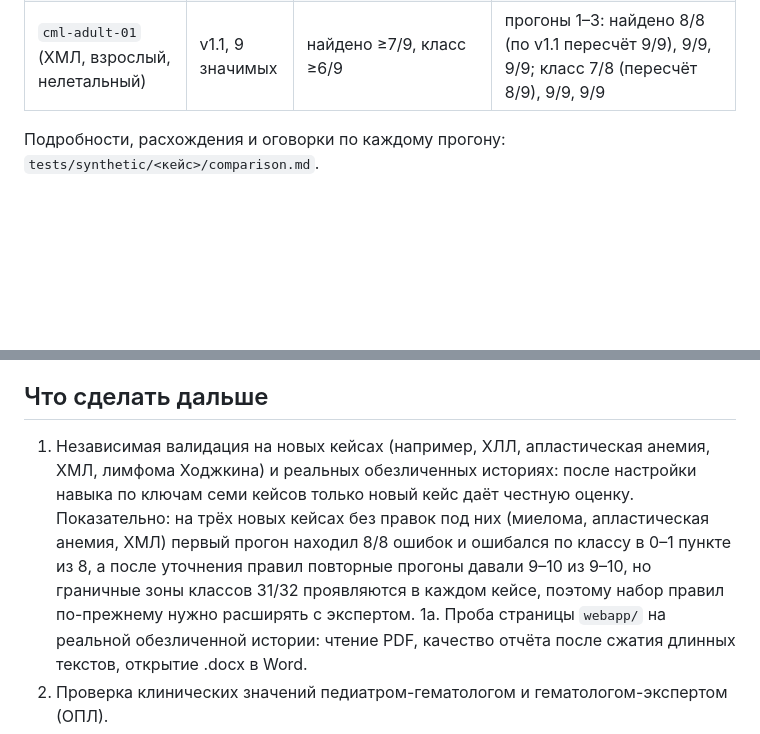
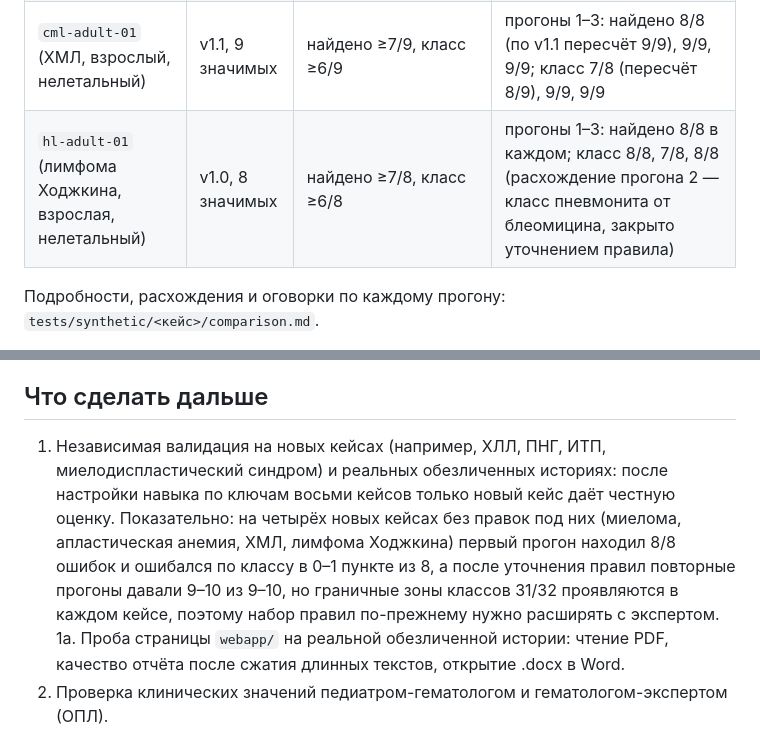
Before and after one commit to LaubayevIlfat/Hematology-chart-audit, a Markdown page: README.md, 2 parts joined by grey strips. GitHub-like rendering; blank space fills up the shorter version.

```diff
--- a/README.md
+++ b/README.md
@@ -26,6 +26,7 @@
 | `mm-adult-01` (миелома, взрослая, нелетальный) | v1.0, 8 значимых | найдено ≥7/8, класс ≥6/8 | прогоны 1–3: 8/8 найдено в каждом, класс 7/8 в каждом (расхождение каждый раз по одному пункту: №8 кеторолак, №5 дексаметазон, №4 гиперкальциемия; после решений эксперта пункты закрываются, но проявляется следующая граничная зона) |
 | `saa-adult-01` (тяжёлая апластическая анемия, взрослая, нелетальный) | v1.1, 10 значимых | найдено ≥8/10, класс ≥7/10 | прогоны 1–2: найдено 8/8 (по v1.1 пересчёт 10/10) и 10/10; класс 8/8 (пересчёт 9/10) и 10/10 |
 | `cml-adult-01` (ХМЛ, взрослый, нелетальный) | v1.1, 9 значимых | найдено ≥7/9, класс ≥6/9 | прогоны 1–3: найдено 8/8 (по v1.1 пересчёт 9/9), 9/9, 9/9; класс 7/8 (пересчёт 8/9), 9/9, 9/9 |
+| `hl-adult-01` (лимфома Ходжкина, взрослая, нелетальный) | v1.0, 8 значимых | найдено ≥7/8, класс ≥6/8 | прогоны 1–3: найдено 8/8 в каждом; класс 8/8, 7/8, 8/8 (расхождение прогона 2 — класс пневмонита от блеомицина, закрыто уточнением правила) |
 
 Подробности, расхождения и оговорки по каждому прогону: `tests/synthetic/<кейс>/comparison.md`.
 
@@ -47,7 +48,7 @@
 
 ## Что сделать дальше
 
-1. Независимая валидация на новых кейсах (например, ХЛЛ, апластическая анемия, ХМЛ, лимфома Ходжкина) и реальных обезличенных историях: после настройки навыка по ключам семи кейсов только новый кейс даёт честную оценку. Показательно: на трёх новых кейсах без правок под них (миелома, апластическая анемия, ХМЛ) первый прогон находил 8/8 ошибок и ошибался по классу в 0–1 пункте из 8, а после уточнения правил повторные прогоны давали 9–10 из 9–10, но граничные зоны классов З1/З2 проявляются в каждом кейсе, поэтому набор правил по-прежнему нужно расширять с экспертом.
+1. Независимая валидация на новых кейсах (например, ХЛЛ, ПНГ, ИТП, миелодиспластический синдром) и реальных обезличенных историях: после настройки навыка по ключам восьми кейсов только новый кейс даёт честную оценку. Показательно: на четырёх новых кейсах без правок под них (миелома, апластическая анемия, ХМЛ, лимфома Ходжкина) первый прогон находил 8/8 ошибок и ошибался по классу в 0–1 пункте из 8, а после уточнения правил повторные прогоны давали 9–10 из 9–10, но граничные зоны классов З1/З2 проявляются в каждом кейсе, поэтому набор правил по-прежнему нужно расширять с экспертом.
 1а. Проба страницы `webapp/` на реальной обезличенной истории: чтение PDF, качество отчёта после сжатия длинных текстов, открытие .docx в Word.
 2. Проверка клинических значений педиатром-гематологом и гематологом-экспертом (ОПЛ).
 3. Сверка с открытыми версиями протоколов РК и приказов ДСМ; заполнение `thresholds.md`.
```
Also changed, not shown: other parts of README.md (+4 -4 lines).
